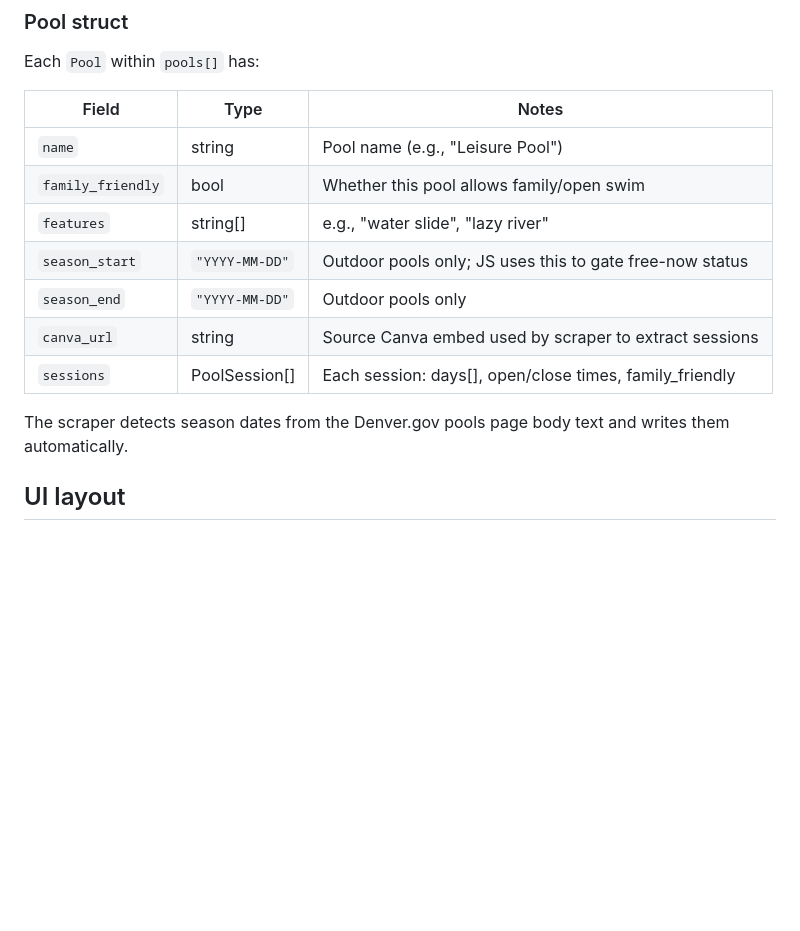
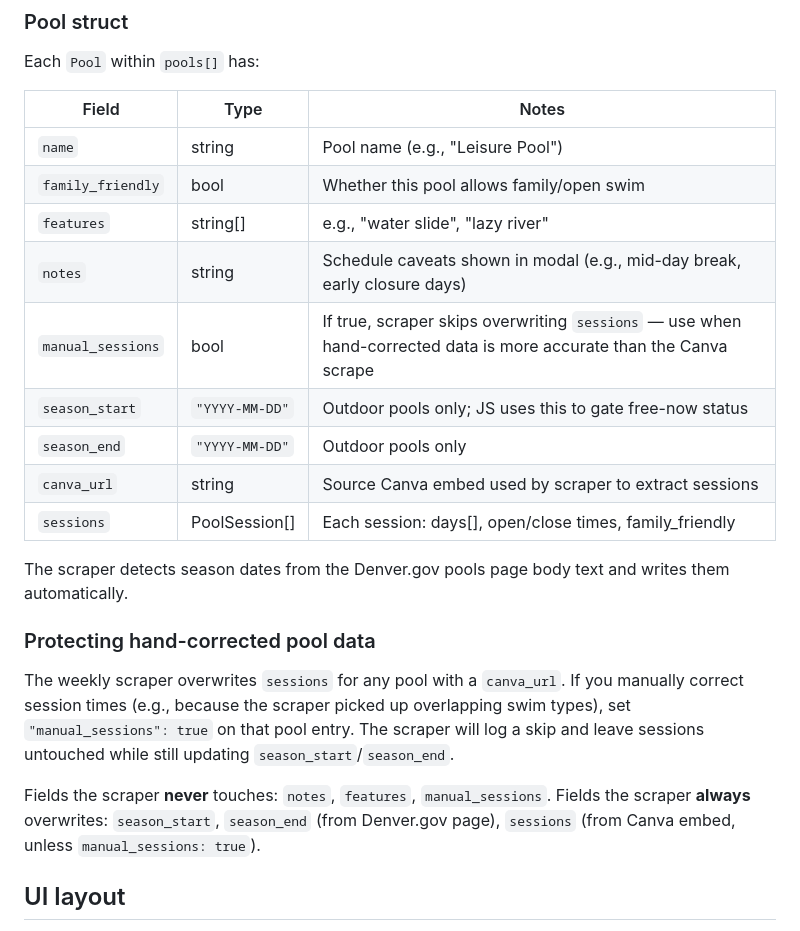
Before and after one commit to benhammondmusic/my-denver-card-free, a Markdown page: README.md, the part around the change. Drawn GitHub-style; blank space fills up the shorter version.

Commit message:
docs: document notes/manual_sessions pool fields and scraper protection
Co-Authored-By: Claude Sonnet 4.6 <noreply@anthropic.com>

```diff
--- a/README.md
+++ b/README.md
@@ -87,12 +87,21 @@ Each `Pool` within `pools[]` has:
 | `name` | string | Pool name (e.g., "Leisure Pool") |
 | `family_friendly` | bool | Whether this pool allows family/open swim |
 | `features` | string[] | e.g., "water slide", "lazy river" |
+| `notes` | string | Schedule caveats shown in modal (e.g., mid-day break, early closure days) |
+| `manual_sessions` | bool | If true, scraper skips overwriting `sessions` — use when hand-corrected data is more accurate than the Canva scrape |
 | `season_start` | `"YYYY-MM-DD"` | Outdoor pools only; JS uses this to gate free-now status |
 | `season_end` | `"YYYY-MM-DD"` | Outdoor pools only |
 | `canva_url` | string | Source Canva embed used by scraper to extract sessions |
 | `sessions` | PoolSession[] | Each session: days[], open/close times, family_friendly |
 
 The scraper detects season dates from the Denver.gov pools page body text and writes them automatically.
+
+### Protecting hand-corrected pool data
+
+The weekly scraper overwrites `sessions` for any pool with a `canva_url`. If you manually correct session times (e.g., because the scraper picked up overlapping swim types), set `"manual_sessions": true` on that pool entry. The scraper will log a skip and leave sessions untouched while still updating `season_start`/`season_end`.
+
+Fields the scraper **never** touches: `notes`, `features`, `manual_sessions`.
+Fields the scraper **always** overwrites: `season_start`, `season_end` (from Denver.gov page), `sessions` (from Canva embed, unless `manual_sessions: true`).
 
 ## UI layout
 
```
